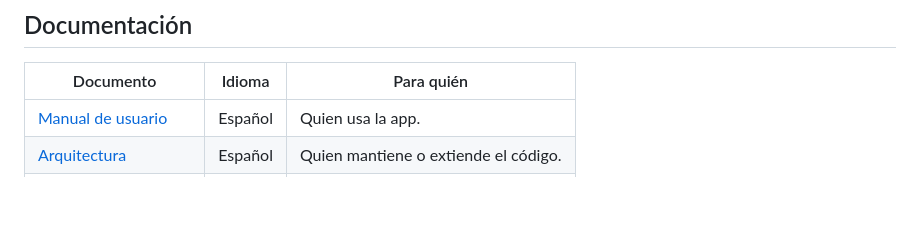
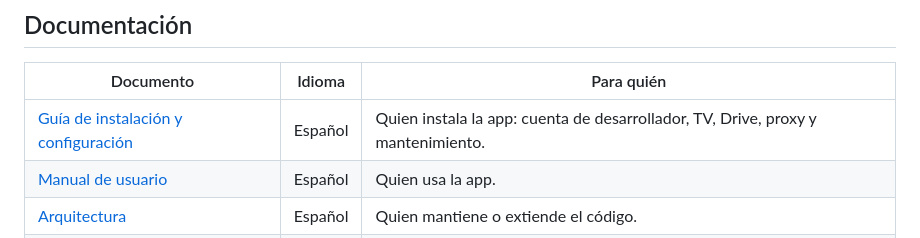
Before and after one commit to diegodelacruz/dlc.tvs, a Markdown page: README.md, the part around the change. Drawn GitHub-style; blank space fills up the shorter version.

```diff
--- a/README.md
+++ b/README.md
@@ -14,6 +14,7 @@ CodeTV es una aplicación para televisores LG con webOS que reproduce **audio, i
 
 | Documento | Idioma | Para quién |
 |---|---|---|
+| [Guía de instalación y configuración](docs/guia-instalacion.md) | Español | Quien instala la app: cuenta de desarrollador, TV, Drive, proxy y mantenimiento. |
 | [Manual de usuario](docs/manual-usuario.md) | Español | Quien usa la app. |
 | [Arquitectura](docs/arquitectura.md) | Español | Quien mantiene o extiende el código. |
 | [Implementation guide](docs/en/implementation.md) | Inglés | Developers who maintain the code. |
```
Also changed, not shown: docs/guia-instalacion.md (added, +240 -0 lines).
